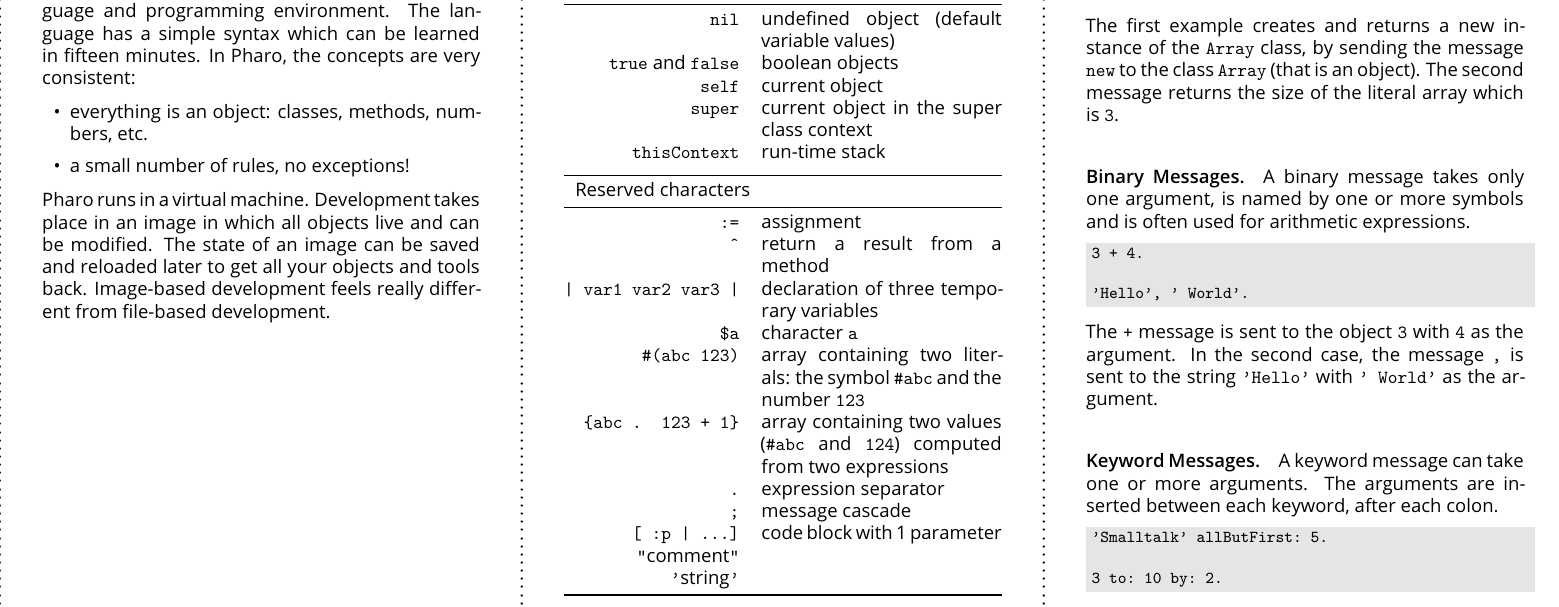
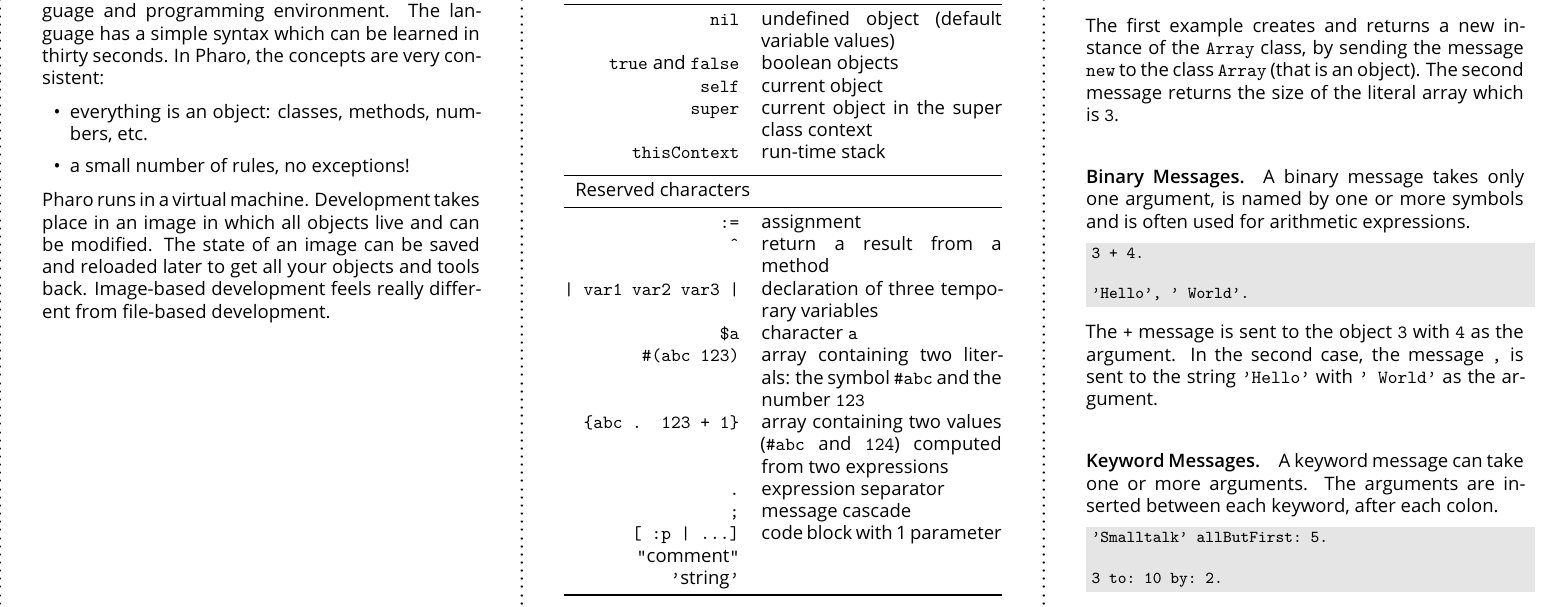
Before and after one commit to pharo-project/pharo-flyers, a LaTeX document (flyerpharo.tex): part of page 2 of 2, cut so that both start at the same text. Compiled offline with pdfLaTeX.

Commit message:
You can learn Pharo much faster than that! :-)
Signed-off-by: Damien Cassou <damien.cassou@gmail.com>

```diff
--- a/flyerpharo.tex
+++ b/flyerpharo.tex
@@ -79,7 +79,7 @@
 
 Pharo is an \emph{object-oriented}, \emph{dynamically-typed} language
 and programming environment. The language has a simple syntax which
-can be learned in \emph{fifteen minutes}. In Pharo, the concepts are
+can be learned in \emph{thirty seconds}. In Pharo, the concepts are
 \emph{very consistent}:
 
 \begin{itemize}
```
